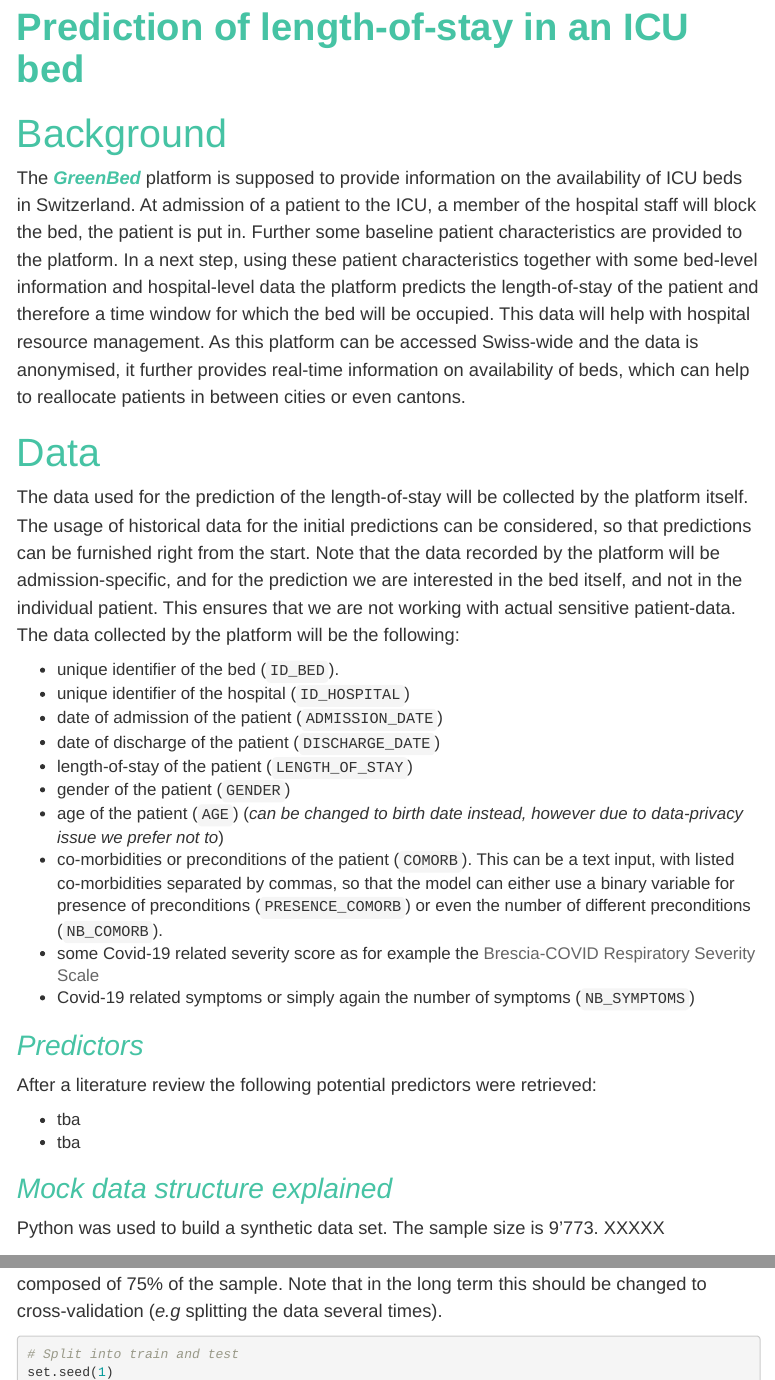
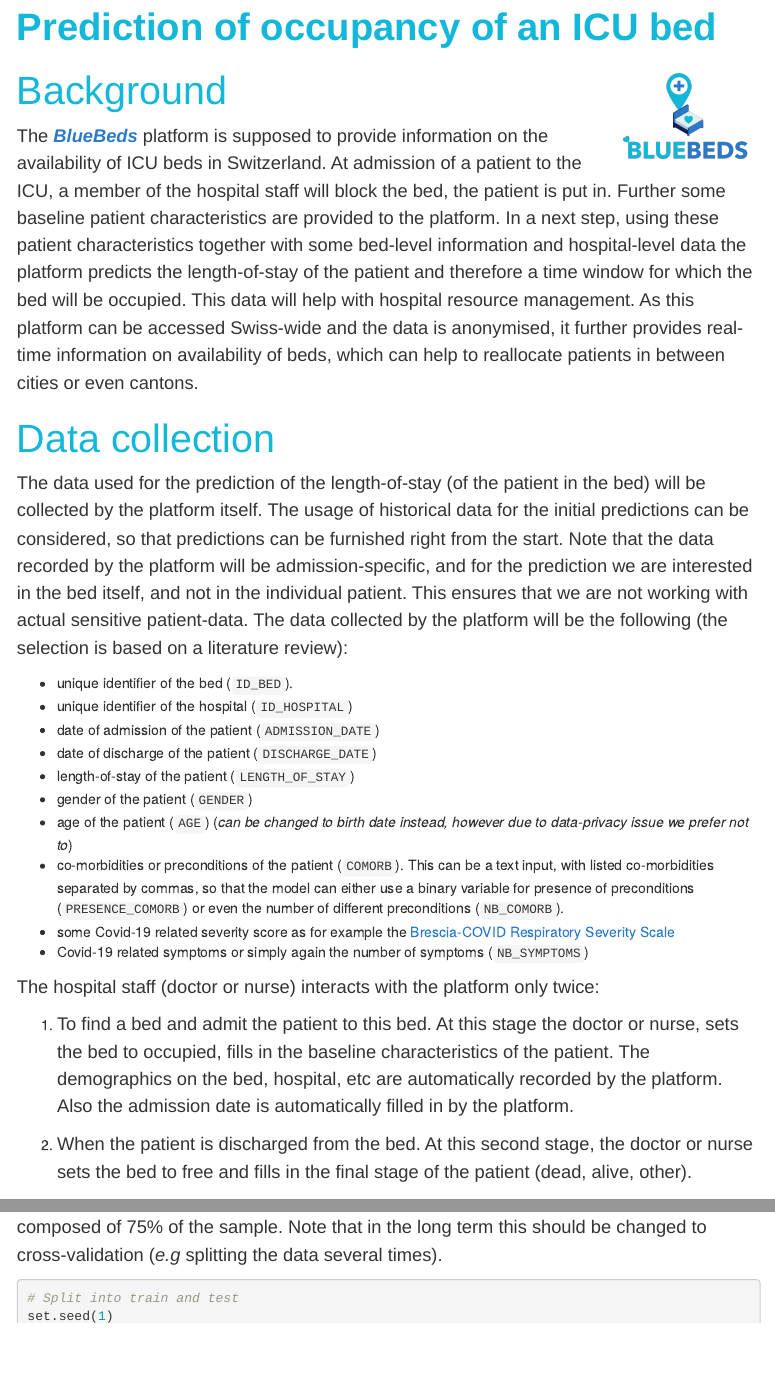
Before and after one commit to rachelHey/versus-virus-hack-length-of-stay-prediction, an R Markdown document (index.Rmd): the page in a window 1100 px wide, from 70 px down, and a second part further down, joined at a grey line. The pictures show the output file index.html that the author committed with the source, opened offline.

Commit message:
logo and more polishing

````diff
--- a/css/main.css
+++ b/css/main.css
@@ -11,17 +11,18 @@ a:hover {
 }
 h1 {
     font-size: 2.8em;
-    color:#46c3a4;
+    color:#12B7D9;
     font-family:'Helvetica'
 }
 
 a:link {
-    color:#666666;
+    color:#2B7ACA;
 }
+
 h2 {
     font-size: 2em;
     font-style: italic;
-    color:#46c3a4;
+    color:#12B7D9;
     font-family:'Helvetica'
 }
 p {
@@ -31,12 +32,6 @@ p {
     font-family:'Helvetica'
 }
 
-li {
-    font-size: 1.2em;
-    line-height: 1.3em;
-    color: #333;
-    font-family:'Helvetica'
-}
 footer {
     border-top: 1px solid #d5d5d5;
     font-size: .8em;
@@ -49,4 +44,5 @@ ul.posts {
 
 ul.posts li {
     list-style: none;
+    font-size: 1.5em;
 }
--- a/index.Rmd
+++ b/index.Rmd
@@ -1,5 +1,5 @@
 ---
-title: "**Prediction of length-of-stay in an ICU bed**"
+title: "**Prediction of occupancy of an ICU bed**"
 output:
   html_document:
     css: css/main.css
@@ -17,12 +17,14 @@ library(lubridate)
 library(MASS)
 ```
 
+<img src = "logo.png" alt="My Logo" style="float:right;width:150px;height:150;">
 
 # Background
-The <span style="color:#46c3a4">_**GreenBed**_</span> platform is supposed to provide information on the availability of ICU beds in Switzerland. At admission of a patient to the ICU, a member of the hospital staff will block the bed, the patient is put in. Further some baseline patient characteristics are provided to the platform. In a next step, using these patient characteristics together with some bed-level information and hospital-level data the platform predicts the length-of-stay of the patient and therefore a time window for which the bed will be occupied. This data will help with hospital resource management. As this platform can be accessed Swiss-wide and the data is anonymised, it further provides real-time information on availability of beds, which can help to reallocate patients in between cities or even cantons.
 
-# Data
-The data used for the prediction of the length-of-stay will be collected by the platform itself. The usage of historical data for the initial predictions can be considered, so that predictions can be furnished right from the start. Note that the data recorded by the platform will be admission-specific, and for the prediction we are interested in the bed itself, and not in the individual patient. This ensures that we are not working with actual sensitive patient-data. The data collected by the platform will be the following:
+The <span style="color:#2B7ACA">_**BlueBeds**_</span> platform is supposed to provide information on the availability of ICU beds in Switzerland. At admission of a patient to the ICU, a member of the hospital staff will block the bed, the patient is put in. Further some baseline patient characteristics are provided to the platform. In a next step, using these patient characteristics together with some bed-level information and hospital-level data the platform predicts the length-of-stay of the patient and therefore a time window for which the bed will be occupied. This data will help with hospital resource management. As this platform can be accessed Swiss-wide and the data is anonymised, it further provides real-time information on availability of beds, which can help to reallocate patients in between cities or even cantons.
+
+# Data collection
+The data used for the prediction of the length-of-stay (of the patient in the bed) will be collected by the platform itself. The usage of historical data for the initial predictions can be considered, so that predictions can be furnished right from the start. Note that the data recorded by the platform will be admission-specific, and for the prediction we are interested in the bed itself, and not in the individual patient. This ensures that we are not working with actual sensitive patient-data. The data collected by the platform will be the following (the selection is based on a literature review):
 
 - unique identifier of the bed (`ID_BED`).
 - unique identifier of the hospital (`ID_HOSPITAL`)
@@ -34,6 +36,15 @@ The data used for the prediction of the length-of-stay will be collected by the
 - co-morbidities or preconditions of the patient (`COMORB`). This can be a text input, with listed co-morbidities separated by commas, so that the model can either use a binary variable for presence of preconditions (`PRESENCE_COMORB`) or even the number of different preconditions (`NB_COMORB`).
 - some Covid-19 related severity score as for example the [Brescia-COVID Respiratory Severity Scale](https://www.mdcalc.com/brescia-covid-respiratory-severity-scale-bcrss-algorithm)
 - Covid-19 related symptoms or simply again the number of symptoms (`NB_SYMPTOMS`)
+
+
+The hospital staff (doctor or nurse) interacts with the platform only twice:
+
+1. To find a bed and admit the patient to this bed. At this stage the doctor or nurse, sets the bed to occupied, fills in the baseline characteristics of the patient. The demographics on the bed, hospital, etc are automatically recorded by the platform. Also the admission date is automatically filled in by the platform.
+
+2. When the patient is discharged from the bed. At this second stage, the doctor or nurse sets the bed to free and fills in the final stage of the patient (dead, alive, other).
+
+
 
 ```{r import-and-clean-up-data, warning= FALSE, message = FALSE}
 patients <- readxl::read_xlsx(path = "data/TRAINING_DURATION_OF_STAY.xlsx") %>%
@@ -51,20 +62,7 @@ n_sample <- nrow(patients)
 #                   patients)
 ```
 
-## Predictors
-
-After a literature review the following potential predictors were retrieved:
-
-- tba
-- tba
-
-
-## Mock data structure explained
-
-Python was used to build a synthetic data set. The sample size is `r prettyNum(n_sample, big.mark="'")`.
-XXXXX
-
-# Training and Testing
+# Training and testing of the model
 
 To evaluate the models and in the long-term maybe send alerts when the model is not performing anymore, the data is split into a train and a testing sample. The training data is composed of 75% of the sample. Note that in the long term this should be changed to cross-validation (*e.g* splitting the data several times).
 
````
Also changed, not shown: css/logo.png (added), index.html, logo.png (added), index.Rmd (12 more changed lines).
